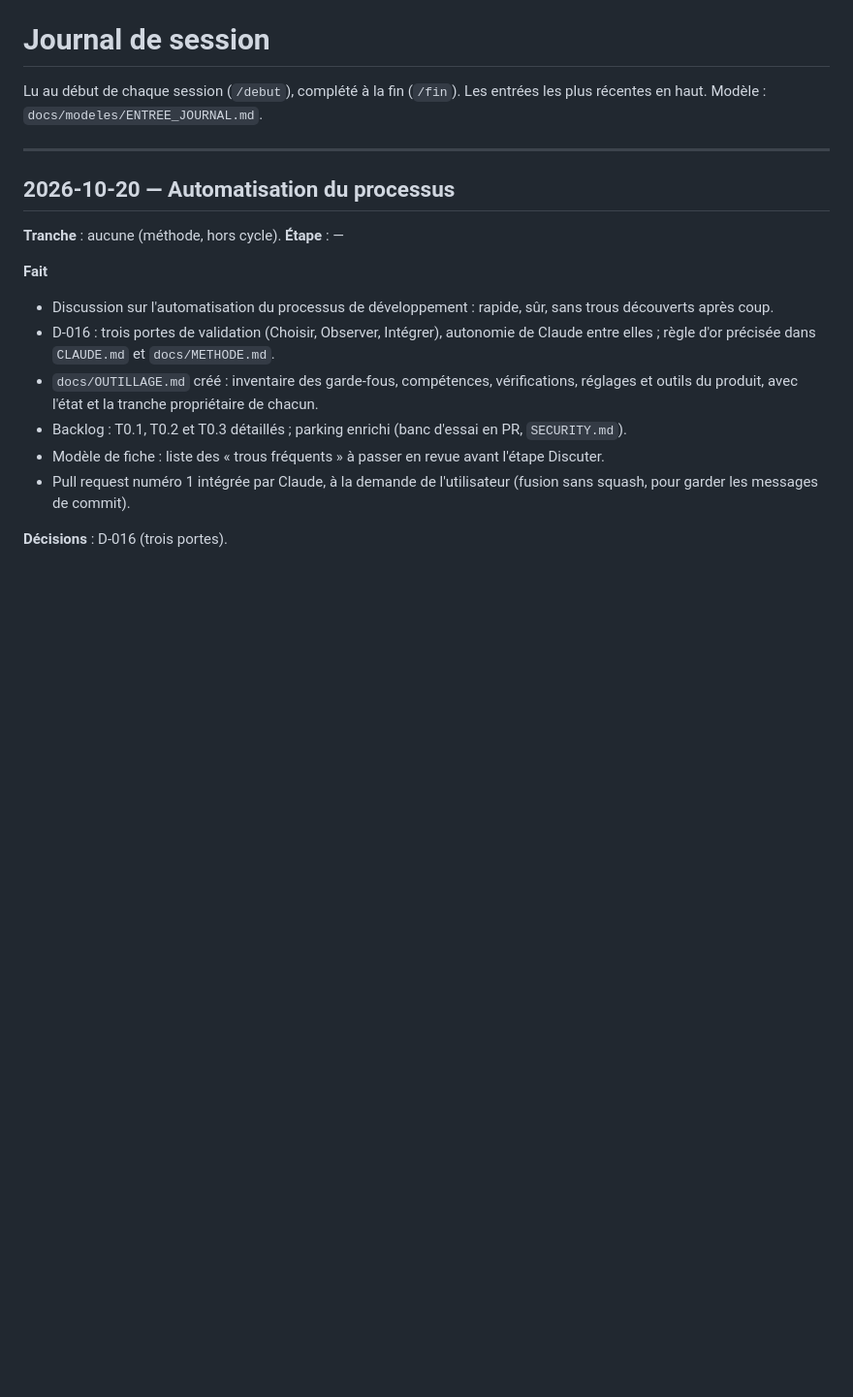
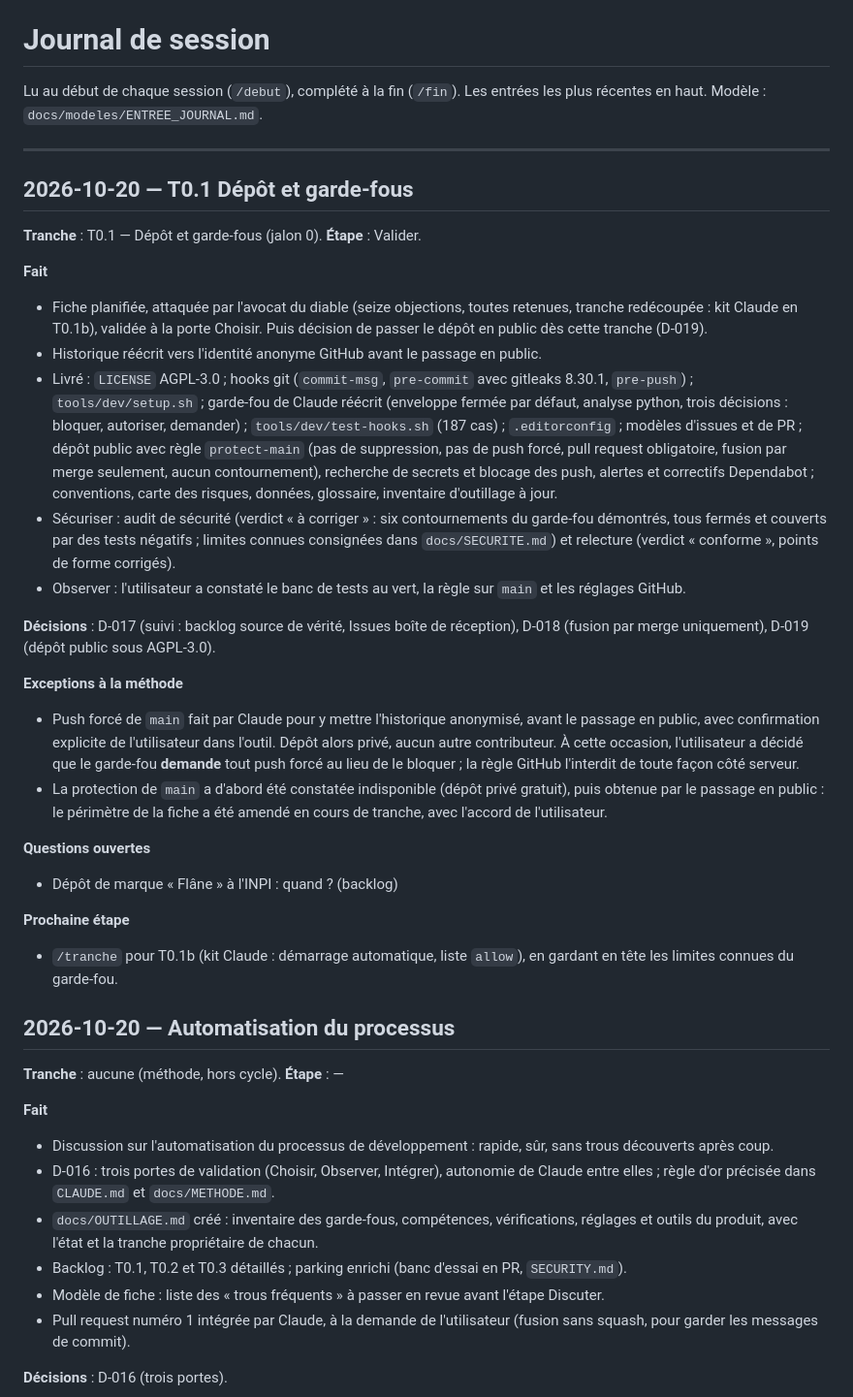
Before and after one commit to Torof/flane, a Markdown page: docs/JOURNAL.md, the part around the change. Shown at 97% size. Drawn GitHub-style; blank space fills up the shorter version.

Commit message:
docs(T0.1): journal, backlog and slice sheet for integration
Co-Authored-By: Claude Fable 5.1 <noreply@anthropic.com>

```diff
--- a/docs/JOURNAL.md
+++ b/docs/JOURNAL.md
@@ -3,6 +3,30 @@
 Lu au début de chaque session (`/debut`), complété à la fin (`/fin`). Les entrées les plus récentes en haut. Modèle : `docs/modeles/ENTREE_JOURNAL.md`.
 
 ---
+
+## 2026-10-20 — T0.1 Dépôt et garde-fous
+
+**Tranche** : T0.1 — Dépôt et garde-fous (jalon 0).
+**Étape** : Valider.
+
+**Fait**
+- Fiche planifiée, attaquée par l'avocat du diable (seize objections, toutes retenues, tranche redécoupée : kit Claude en T0.1b), validée à la porte Choisir. Puis décision de passer le dépôt en public dès cette tranche (D-019).
+- Historique réécrit vers l'identité anonyme GitHub avant le passage en public.
+- Livré : `LICENSE` AGPL-3.0 ; hooks git (`commit-msg`, `pre-commit` avec gitleaks 8.30.1, `pre-push`) ; `tools/dev/setup.sh` ; garde-fou de Claude réécrit (enveloppe fermée par défaut, analyse python, trois décisions : bloquer, autoriser, demander) ; `tools/dev/test-hooks.sh` (187 cas) ; `.editorconfig` ; modèles d'issues et de PR ; dépôt public avec règle `protect-main` (pas de suppression, pas de push forcé, pull request obligatoire, fusion par merge seulement, aucun contournement), recherche de secrets et blocage des push, alertes et correctifs Dependabot ; conventions, carte des risques, données, glossaire, inventaire d'outillage à jour.
+- Sécuriser : audit de sécurité (verdict « à corriger » : six contournements du garde-fou démontrés, tous fermés et couverts par des tests négatifs ; limites connues consignées dans `docs/SECURITE.md`) et relecture (verdict « conforme », points de forme corrigés).
+- Observer : l'utilisateur a constaté le banc de tests au vert, la règle sur `main` et les réglages GitHub.
+
+**Décisions** : D-017 (suivi : backlog source de vérité, Issues boîte de réception), D-018 (fusion par merge uniquement), D-019 (dépôt public sous AGPL-3.0).
+
+**Exceptions à la méthode**
+- Push forcé de `main` fait par Claude pour y mettre l'historique anonymisé, avant le passage en public, avec confirmation explicite de l'utilisateur dans l'outil. Dépôt alors privé, aucun autre contributeur. À cette occasion, l'utilisateur a décidé que le garde-fou **demande** tout push forcé au lieu de le bloquer ; la règle GitHub l'interdit de toute façon côté serveur.
+- La protection de `main` a d'abord été constatée indisponible (dépôt privé gratuit), puis obtenue par le passage en public : le périmètre de la fiche a été amendé en cours de tranche, avec l'accord de l'utilisateur.
+
+**Questions ouvertes**
+- Dépôt de marque « Flâne » à l'INPI : quand ? (backlog)
+
+**Prochaine étape**
+- `/tranche` pour T0.1b (kit Claude : démarrage automatique, liste `allow`), en gardant en tête les limites connues du garde-fou.
 
 ## 2026-10-20 — Automatisation du processus
 
```
Also changed, not shown: docs/BACKLOG.md (+2 -2 lines), docs/tranches/T0.1-repo-conventions.md (+15 -10 lines).
